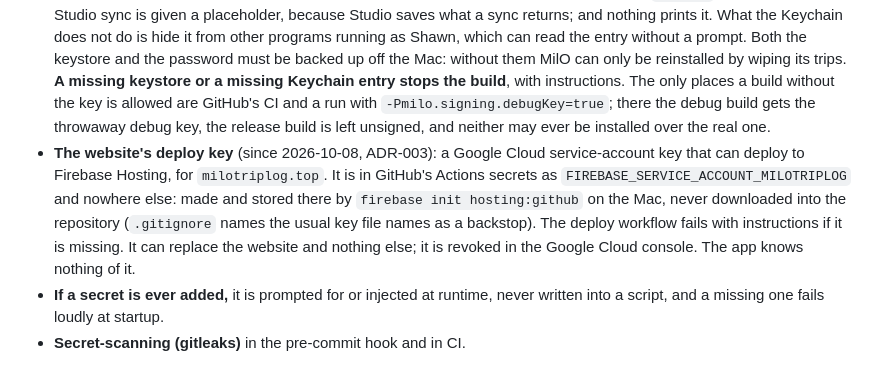
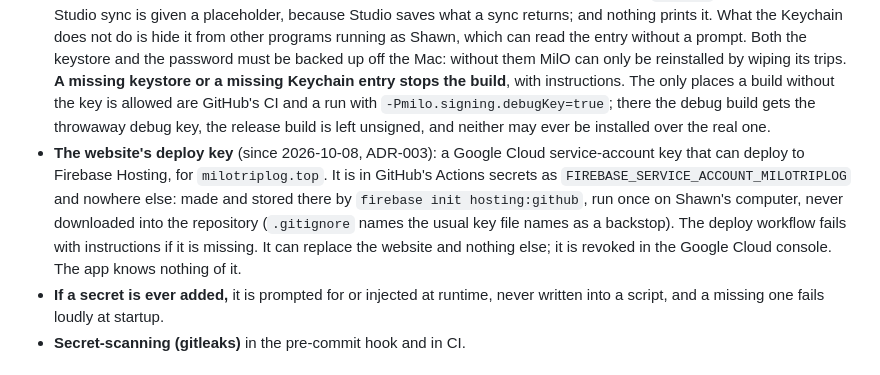
Before and after one commit to shawnkowalchuk/MilO, a Markdown page: docs/ENGINEERING_STANDARDS.md, the part around the change. Drawn GitHub-style.

```diff
--- a/docs/ENGINEERING_STANDARDS.md
+++ b/docs/ENGINEERING_STANDARDS.md
@@ -226,7 +226,7 @@ The bar: *would a bug here lose a trip, or put a wrong number on the report acco
 
 - **This app has no secrets.** No backend, no accounts, no API keys, so no `.env` and nothing to inject.
 - **The one secret is the signing keystore and its password.** The keystore is `~/keys/milo.jks`, outside the repo. Its password is kept in the macOS Keychain under the name `milo-keystore`, and the build reads it from there each time (`app/build.gradle.kts`); it is in no file in the repo and is never typed into a script. Three things keep it from spreading: Gradle's configuration cache is switched off, because it would save a copy in the project's `.gradle` folder; an Android Studio sync is given a placeholder, because Studio saves what a sync returns; and nothing prints it. What the Keychain does not do is hide it from other programs running as Shawn, which can read the entry without a prompt. Both the keystore and the password must be backed up off the Mac: without them MilO can only be reinstalled by wiping its trips. **A missing keystore or a missing Keychain entry stops the build**, with instructions. The only places a build without the key is allowed are GitHub's CI and a run with `-Pmilo.signing.debugKey=true`; there the debug build gets the throwaway debug key, the release build is left unsigned, and neither may ever be installed over the real one.
-- **The website's deploy key** (since 2026-10-08, ADR-003): a Google Cloud service-account key that can deploy to Firebase Hosting, for `milotriplog.top`. It is in GitHub's Actions secrets as `FIREBASE_SERVICE_ACCOUNT_MILOTRIPLOG` and nowhere else: made and stored there by `firebase init hosting:github` on the Mac, never downloaded into the repository (`.gitignore` names the usual key file names as a backstop). The deploy workflow fails with instructions if it is missing. It can replace the website and nothing else; it is revoked in the Google Cloud console. The app knows nothing of it.
+- **The website's deploy key** (since 2026-10-08, ADR-003): a Google Cloud service-account key that can deploy to Firebase Hosting, for `milotriplog.top`. It is in GitHub's Actions secrets as `FIREBASE_SERVICE_ACCOUNT_MILOTRIPLOG` and nowhere else: made and stored there by `firebase init hosting:github`, run once on Shawn's computer, never downloaded into the repository (`.gitignore` names the usual key file names as a backstop). The deploy workflow fails with instructions if it is missing. It can replace the website and nothing else; it is revoked in the Google Cloud console. The app knows nothing of it.
 - **If a secret is ever added,** it is prompted for or injected at runtime, never written into a script, and a missing one fails loudly at startup.
 - **Secret-scanning (gitleaks)** in the pre-commit hook and in CI.
 
```
Also changed, not shown: README.md (+4 -8 lines), docs/adr/ADR-003-website.md (+1 -1 lines).
